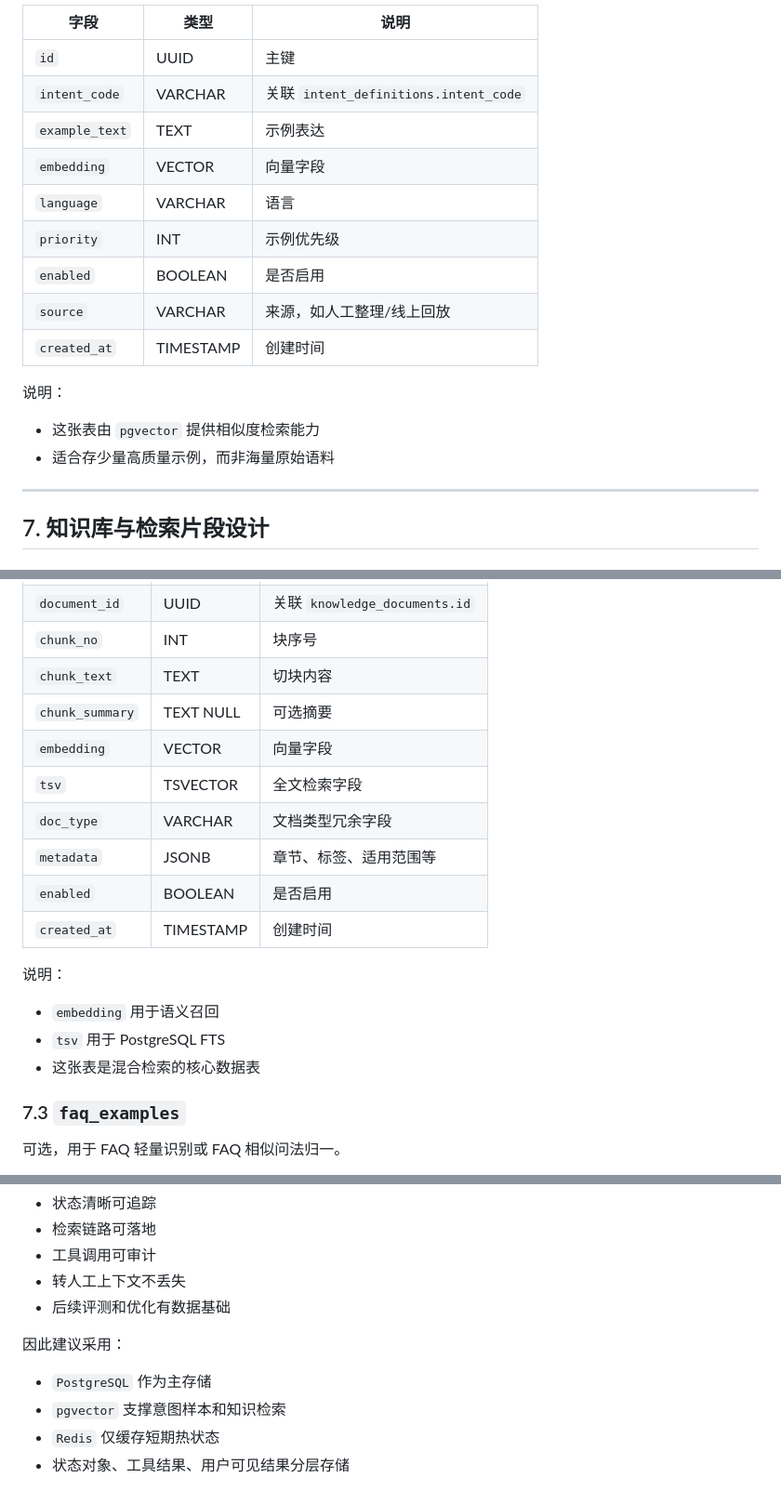
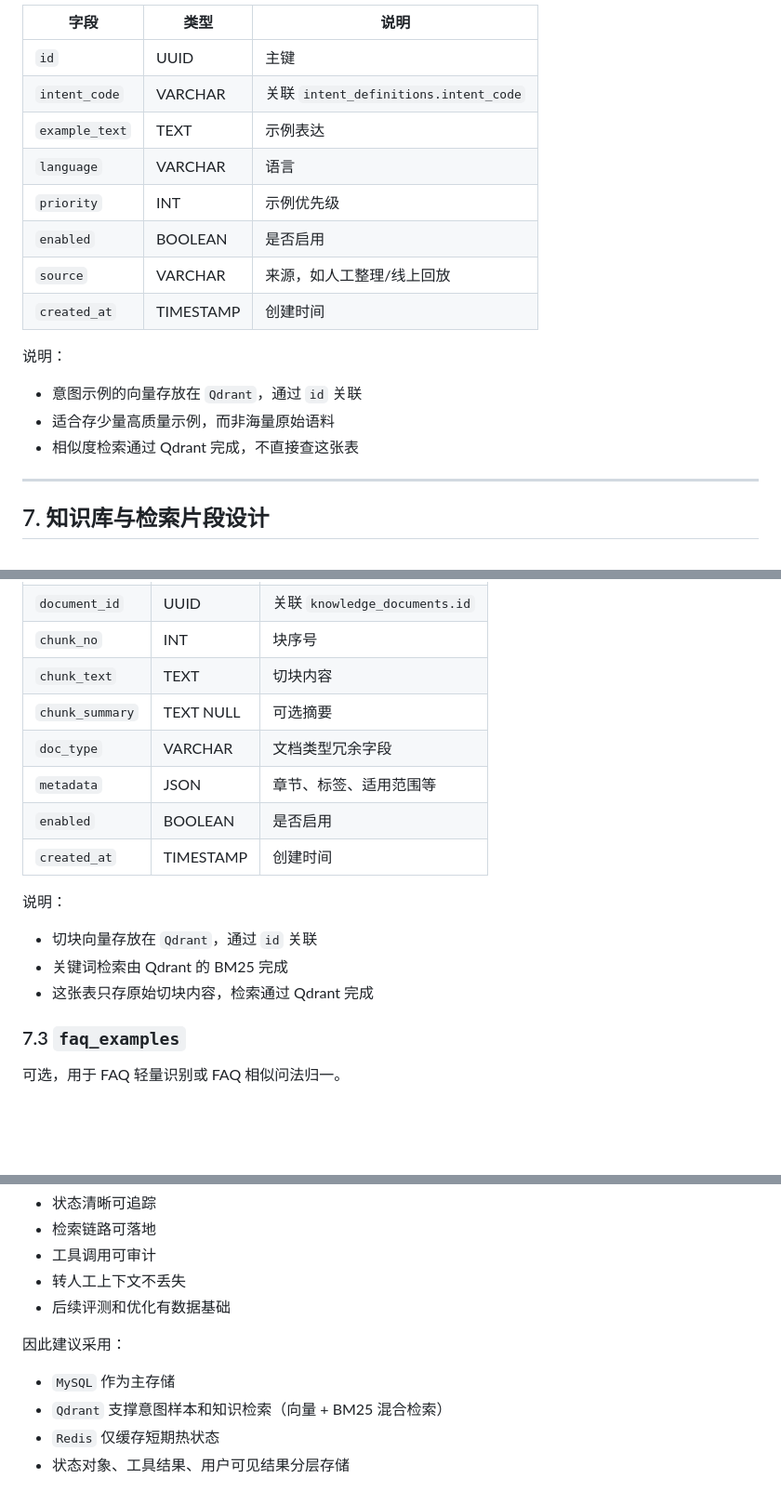
Before and after one commit to JCCGGKS/myagent, a Markdown page: template/06.4_数据设计.md, 3 parts joined by grey strips. Shown at 93% size. GitHub-like rendering; blank space fills up the shorter version.

```diff
--- a/template/06.4_数据设计.md
+++ b/template/06.4_数据设计.md
@@ -207,7 +208,6 @@ MVP 说明：
 | `id` | UUID | 主键 |
 | `intent_code` | VARCHAR | 关联 `intent_definitions.intent_code` |
 | `example_text` | TEXT | 示例表达 |
-| `embedding` | VECTOR | 向量字段 |
 | `language` | VARCHAR | 语言 |
 | `priority` | INT | 示例优先级 |
 | `enabled` | BOOLEAN | 是否启用 |
@@ -216,8 +216,9 @@ MVP 说明：
 
 说明：
 
-+ 这张表由 `pgvector` 提供相似度检索能力
++ 意图示例的向量存放在 `Qdrant`，通过 `id` 关联
 + 适合存少量高质量示例，而非海量原始语料
++ 相似度检索通过 Qdrant 完成，不直接查这张表
 
 ---
 
@@ -254,18 +255,16 @@ MVP 说明：
 | `chunk_no` | INT | 块序号 |
 | `chunk_text` | TEXT | 切块内容 |
 | `chunk_summary` | TEXT NULL | 可选摘要 |
-| `embedding` | VECTOR | 向量字段 |
-| `tsv` | TSVECTOR | 全文检索字段 |
 | `doc_type` | VARCHAR | 文档类型冗余字段 |
-| `metadata` | JSONB | 章节、标签、适用范围等 |
+| `metadata` | JSON | 章节、标签、适用范围等 |
 | `enabled` | BOOLEAN | 是否启用 |
 | `created_at` | TIMESTAMP | 创建时间 |
 
 说明：
 
-+ `embedding` 用于语义召回
-+ `tsv` 用于 PostgreSQL FTS
-+ 这张表是混合检索的核心数据表
++ 切块向量存放在 `Qdrant`，通过 `id` 关联
++ 关键词检索由 Qdrant 的 BM25 完成
++ 这张表只存原始切块内容，检索通过 Qdrant 完成
 
 ### 7.3 `faq_examples`
 
@@ -446,7 +445,7 @@ MVP 阶段的数据设计应优先服务以下目标：
 
 因此建议采用：
 
-+ `PostgreSQL` 作为主存储
-+ `pgvector` 支撑意图样本和知识检索
++ `MySQL` 作为主存储
++ `Qdrant` 支撑意图样本和知识检索（向量 + BM25 混合检索）
 + `Redis` 仅缓存短期热状态
 + 状态对象、工具结果、用户可见结果分层存储
```
Also changed, not shown: other parts of template/06.4_数据设计.md (+2 -1 lines), template/05.2_向量数据库选型.md (added, +222 -0 lines), template/05_技术选型.md (+9 -12 lines).
